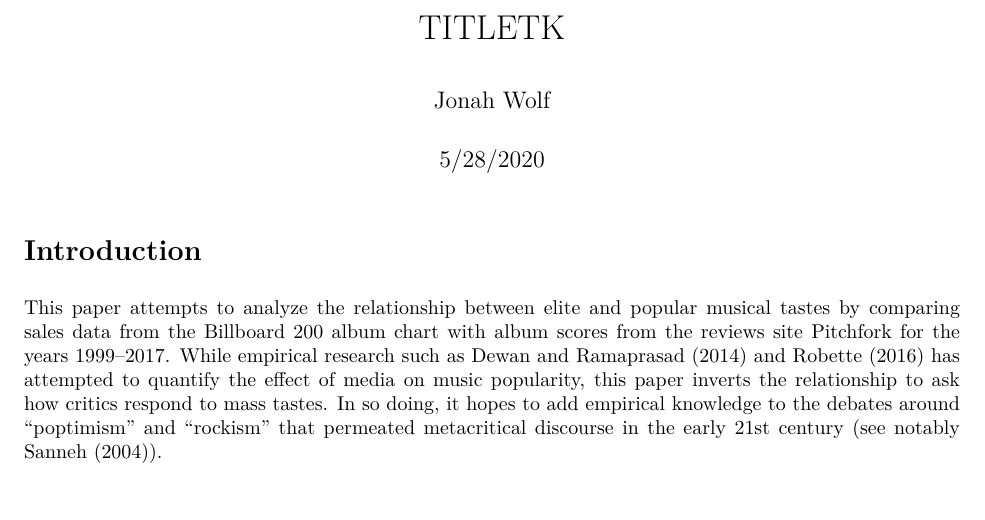
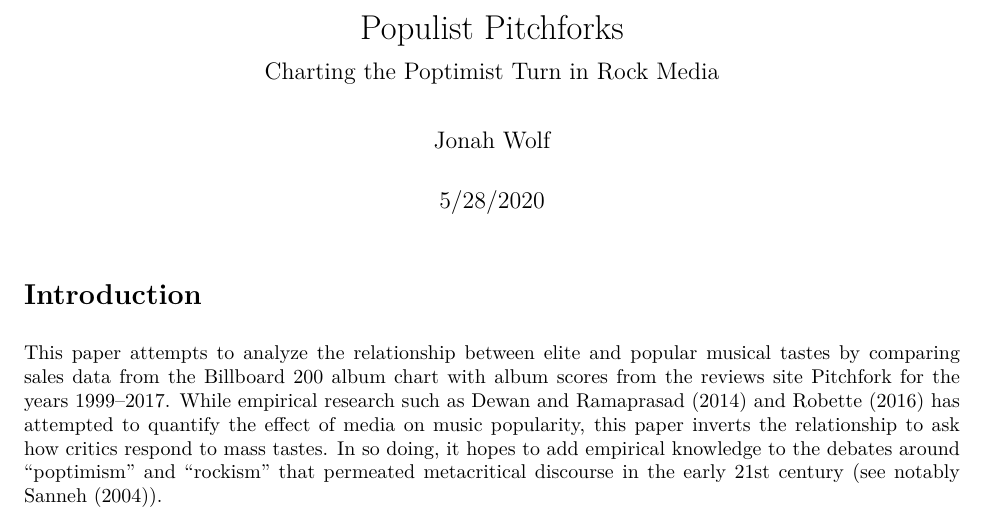
Before and after one commit to jaylupus/Research-Methods-I, an R Markdown document (Wolf-Research-Methods-Project.Rmd): part of page 1 of 7, cut at the place of the change. The pictures show the output file Wolf-Research-Methods-Project.pdf that the author committed with the source.

Commit message:
Added title and subtitle

```diff
--- a/Wolf-Research-Methods-Project.Rmd
+++ b/Wolf-Research-Methods-Project.Rmd
@@ -1,5 +1,6 @@
 ---
-title: "TITLETK"
+title: "Populist Pitchforks"
+subtitle: "Charting the Poptimist Turn in Rock Media"
 author: "Jonah Wolf"
 date: "5/28/2020"
 output:
```
Also changed, not shown: Wolf-Research-Methods-Project.pdf.
